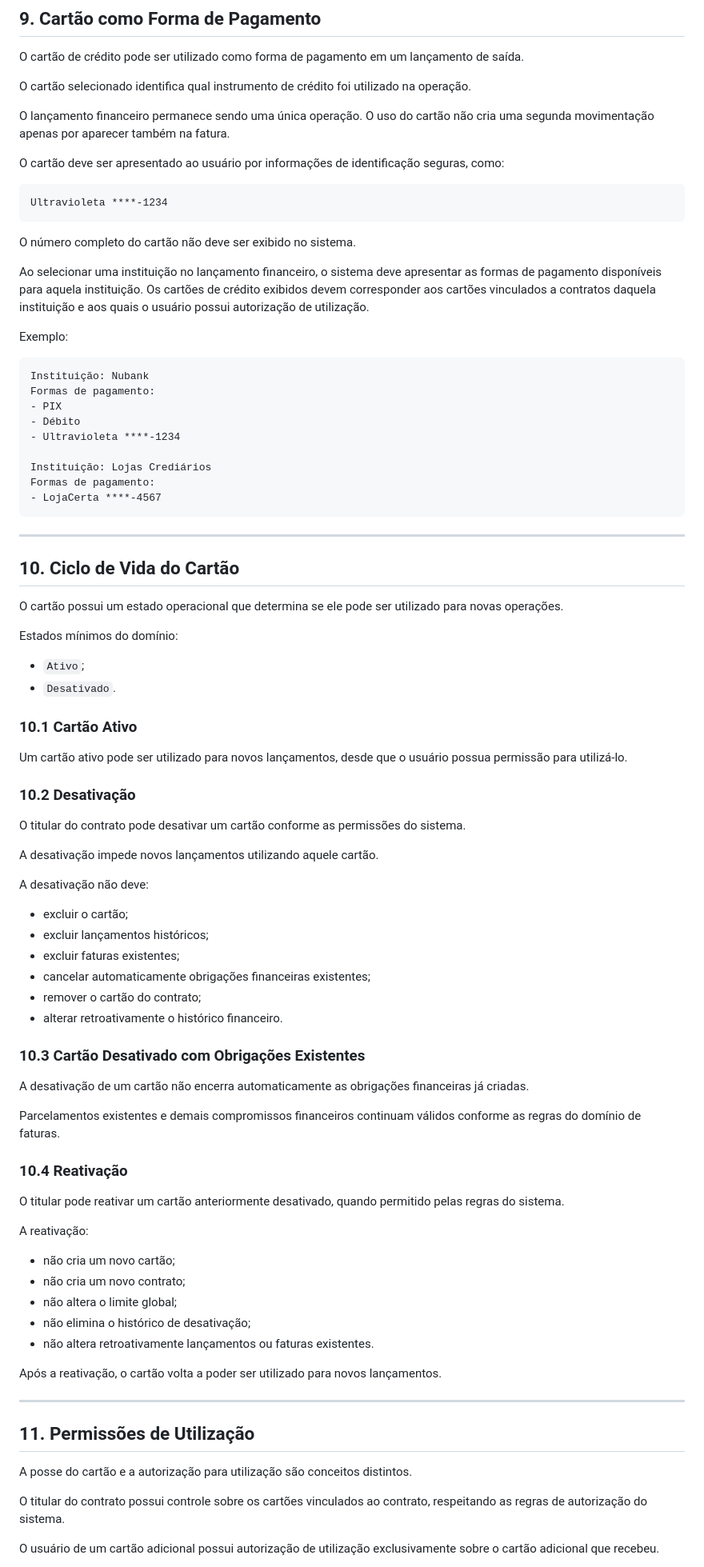
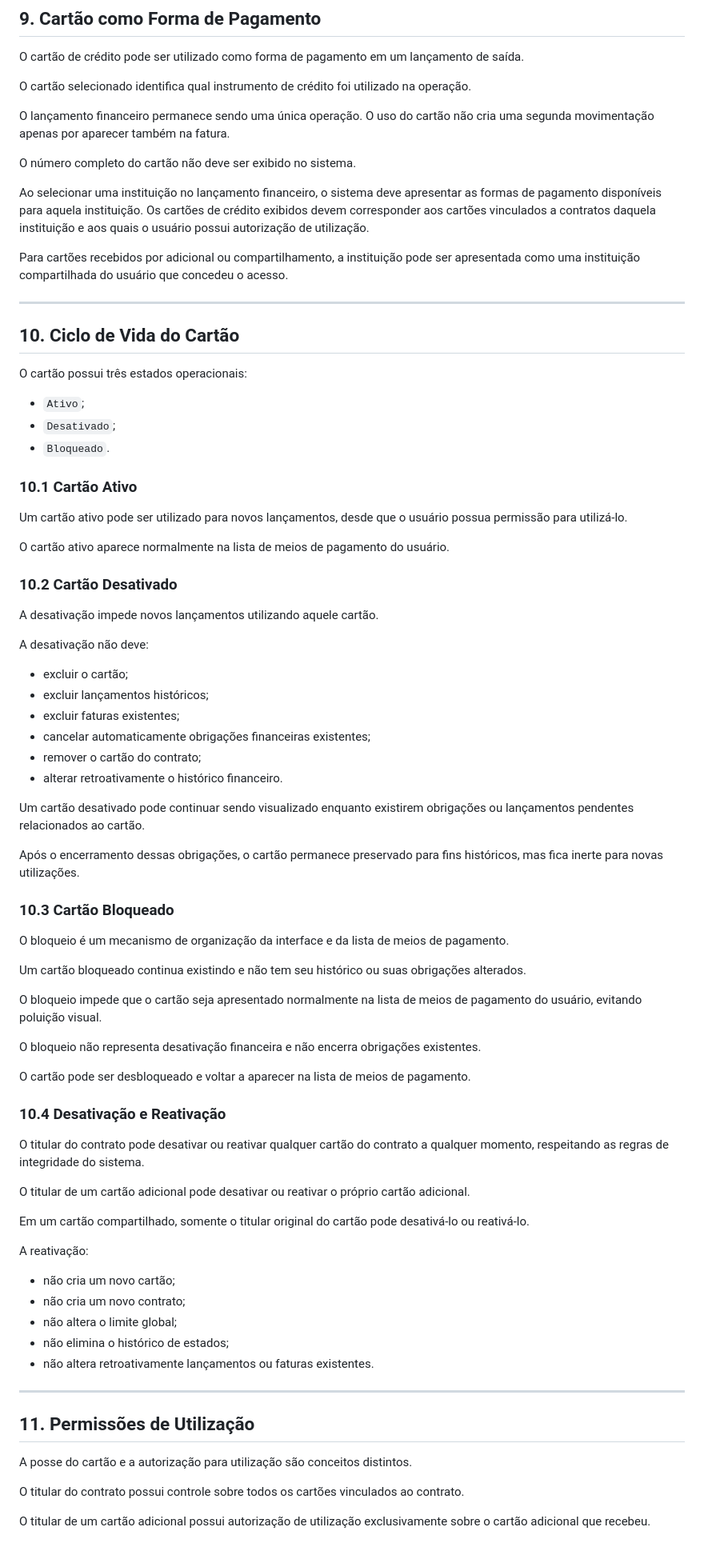
Before and after one commit to abnermiras/CyberBank, a Markdown page: docs/01-business/CREDIT-CARDS.md, the part around one of its changes. Shown at 80% size. Rendered like a GitHub page.

````diff
--- a/docs/01-business/CREDIT-CARDS.md
+++ b/docs/01-business/CREDIT-CARDS.md
@@ -269,48 +351,29 @@ O cartão selecionado identifica qual instrumento de crédito foi utilizado na o
 
 O lançamento financeiro permanece sendo uma única operação. O uso do cartão não cria uma segunda movimentação apenas por aparecer também na fatura.
 
-O cartão deve ser apresentado ao usuário por informações de identificação seguras, como:
-
-```text
-Ultravioleta ****-1234
-```
-
 O número completo do cartão não deve ser exibido no sistema.
 
 Ao selecionar uma instituição no lançamento financeiro, o sistema deve apresentar as formas de pagamento disponíveis para aquela instituição. Os cartões de crédito exibidos devem corresponder aos cartões vinculados a contratos daquela instituição e aos quais o usuário possui autorização de utilização.
 
-Exemplo:
-
-```text
-Instituição: Nubank
-Formas de pagamento:
-- PIX
-- Débito
-- Ultravioleta ****-1234
-
-Instituição: Lojas Crediários
-Formas de pagamento:
-- LojaCerta ****-4567
-```
+Para cartões recebidos por adicional ou compartilhamento, a instituição pode ser apresentada como uma instituição compartilhada do usuário que concedeu o acesso.
 
 ---
 
 ## 10. Ciclo de Vida do Cartão
 
-O cartão possui um estado operacional que determina se ele pode ser utilizado para novas operações.
-
-Estados mínimos do domínio:
+O cartão possui três estados operacionais:
 
 - `Ativo`;
-- `Desativado`.
+- `Desativado`;
+- `Bloqueado`.
 
 ### 10.1 Cartão Ativo
 
 Um cartão ativo pode ser utilizado para novos lançamentos, desde que o usuário possua permissão para utilizá-lo.
 
-### 10.2 Desativação
+O cartão ativo aparece normalmente na lista de meios de pagamento do usuário.
 
-O titular do contrato pode desativar um cartão conforme as permissões do sistema.
+### 10.2 Cartão Desativado
 
 A desativação impede novos lançamentos utilizando aquele cartão.
 
@@ -323,25 +386,37 @@ A desativação não deve:
 - remover o cartão do contrato;
 - alterar retroativamente o histórico financeiro.
 
-### 10.3 Cartão Desativado com Obrigações Existentes
+Um cartão desativado pode continuar sendo visualizado enquanto existirem obrigações ou lançamentos pendentes relacionados ao cartão.
 
-A desativação de um cartão não encerra automaticamente as obrigações financeiras já criadas.
+Após o encerramento dessas obrigações, o cartão permanece preservado para fins históricos, mas fica inerte para novas utilizações.
 
-Parcelamentos existentes e demais compromissos financeiros continuam válidos conforme as regras do domínio de faturas.
+### 10.3 Cartão Bloqueado
 
-### 10.4 Reativação
+O bloqueio é um mecanismo de organização da interface e da lista de meios de pagamento.
 
-O titular pode reativar um cartão anteriormente desativado, quando permitido pelas regras do sistema.
+Um cartão bloqueado continua existindo e não tem seu histórico ou suas obrigações alterados.
+
+O bloqueio impede que o cartão seja apresentado normalmente na lista de meios de pagamento do usuário, evitando poluição visual.
+
+O bloqueio não representa desativação financeira e não encerra obrigações existentes.
+
+O cartão pode ser desbloqueado e voltar a aparecer na lista de meios de pagamento.
+
+### 10.4 Desativação e Reativação
+
+O titular do contrato pode desativar ou reativar qualquer cartão do contrato a qualquer momento, respeitando as regras de integridade do sistema.
+
+O titular de um cartão adicional pode desativar ou reativar o próprio cartão adicional.
+
+Em um cartão compartilhado, somente o titular original do cartão pode desativá-lo ou reativá-lo.
 
 A reativação:
 
 - não cria um novo cartão;
 - não cria um novo contrato;
 - não altera o limite global;
-- não elimina o histórico de desativação;
+- não elimina o histórico de estados;
 - não altera retroativamente lançamentos ou faturas existentes.
-
-Após a reativação, o cartão volta a poder ser utilizado para novos lançamentos.
 
 ---
 
@@ -349,7 +424,7 @@ Após a reativação, o cartão volta a poder ser utilizado para novos lançamen
 
 A posse do cartão e a autorização para utilização são conceitos distintos.
 
-O titular do contrato possui controle sobre os cartões vinculados ao contrato, respeitando as regras de autorização do sistema.
+O titular do contrato possui controle sobre todos os cartões vinculados ao contrato.
 
-O usuário de um cartão adicional possui autorização de utilização exclusivamente sobre o cartão adicional que recebeu.
+O titular de um cartão adicional possui autorização de utilização exclusivamente sobre o cartão adicional que recebeu.
 
````
Also changed, not shown: other parts of docs/01-business/CREDIT-CARDS.md (+140 -47 lines).
